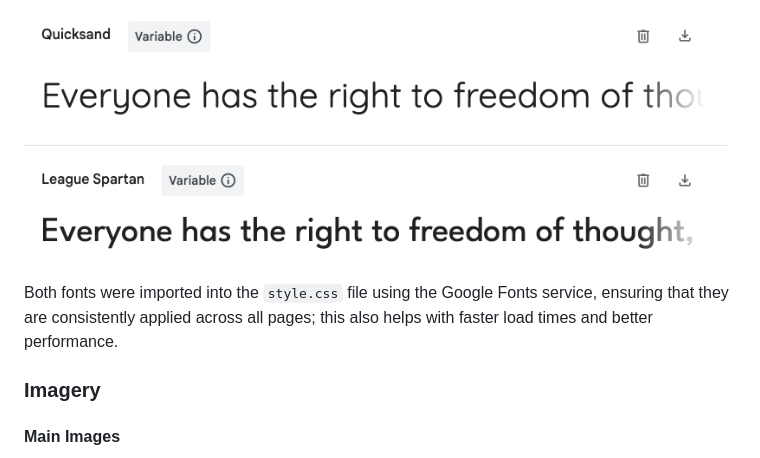
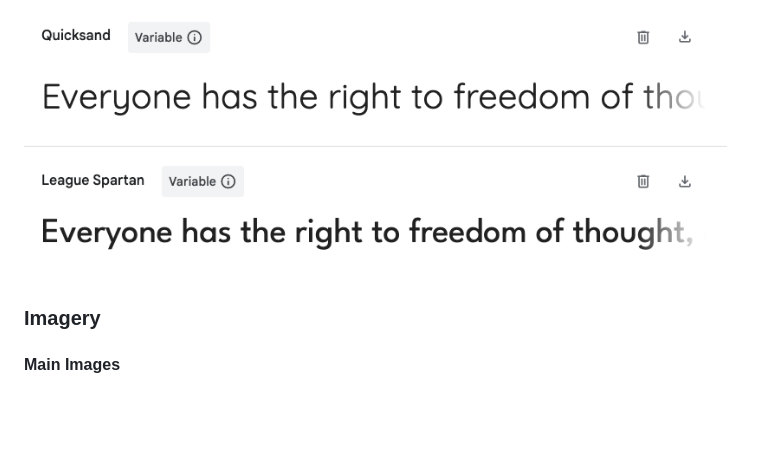
Before and after one commit to desireealexia/Experience-Valencia, a Markdown page: README.md, the part around the change. Rendered like a GitHub page; blank space fills up the shorter version.

```diff
--- a/README.md
+++ b/README.md
@@ -130,8 +130,6 @@ For this website, typography plays a crucial role in enhancing readability and v
 - **Body text:** The body text uses _Quicksand_, a sans-serif font selected for its readability and friendly, rounded design. This font ensures that the content is easy to read on all devices and provides a pleasant reading experience.
 
 <img src="/assets/design/google_fonts.png" alt="Google Fonts used on the website">
-
-Both fonts were imported into the `style.css` file using the Google Fonts service, ensuring that they are consistently applied across all pages; this also helps with faster load times and better performance.
 
 ### Imagery
 
```
